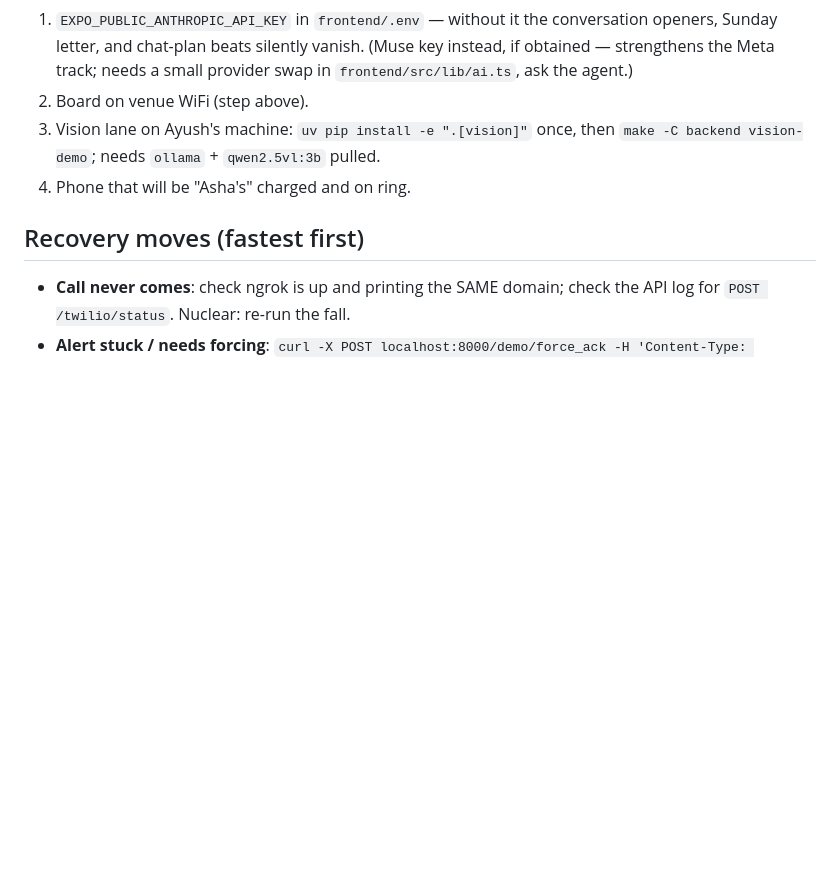
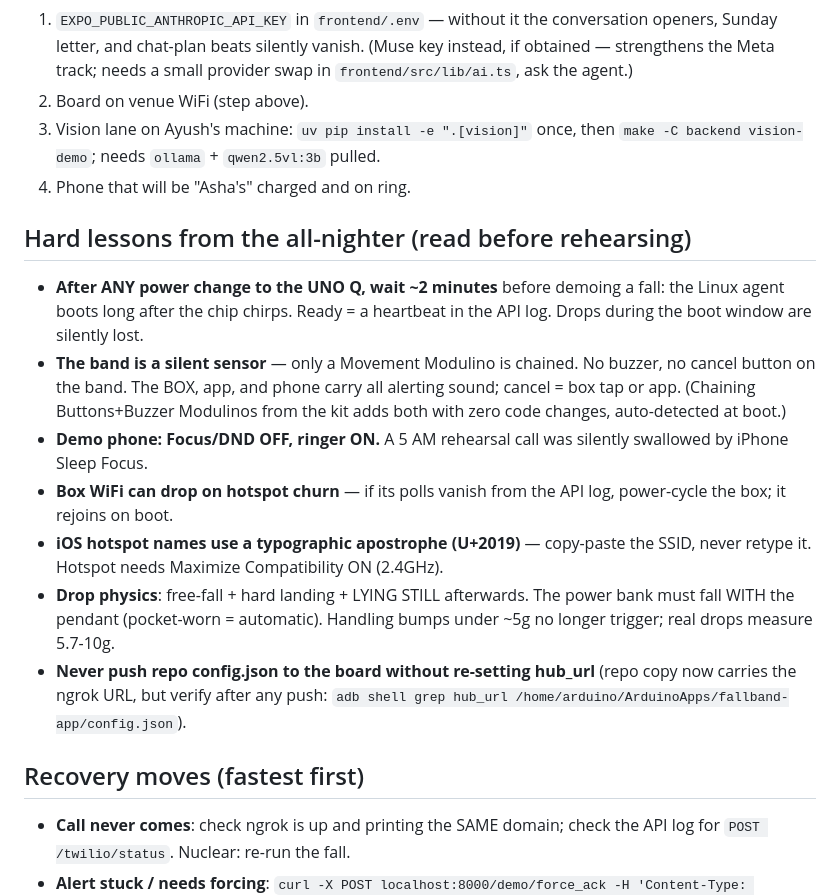
Before and after one commit to ayushmk7/Dhyaan_HackMIT2026, a Markdown page: DEMO_RUNBOOK.md, the part around the change. GitHub-like rendering; blank space fills up the shorter version.

Commit message:
Runbook: the all-nighter's hard lessons (boot race, silent band, Focus mode, hotspot quirks)

```diff
--- a/DEMO_RUNBOOK.md
+++ b/DEMO_RUNBOOK.md
@@ -84,6 +84,28 @@ Set in the environment before `./dev.sh`.
    `make -C backend vision-demo`; needs `ollama` + `qwen2.5vl:3b` pulled.
 4. Phone that will be "Asha's" charged and on ring.
 
+## Hard lessons from the all-nighter (read before rehearsing)
+
+- **After ANY power change to the UNO Q, wait ~2 minutes** before demoing a
+  fall: the Linux agent boots long after the chip chirps. Ready = a heartbeat
+  in the API log. Drops during the boot window are silently lost.
+- **The band is a silent sensor** — only a Movement Modulino is chained. No
+  buzzer, no cancel button on the band. The BOX, app, and phone carry all
+  alerting sound; cancel = box tap or app. (Chaining Buttons+Buzzer Modulinos
+  from the kit adds both with zero code changes, auto-detected at boot.)
+- **Demo phone: Focus/DND OFF, ringer ON.** A 5 AM rehearsal call was
+  silently swallowed by iPhone Sleep Focus.
+- **Box WiFi can drop on hotspot churn** — if its polls vanish from the API
+  log, power-cycle the box; it rejoins on boot.
+- **iOS hotspot names use a typographic apostrophe (U+2019)** — copy-paste
+  the SSID, never retype it. Hotspot needs Maximize Compatibility ON (2.4GHz).
+- **Drop physics**: free-fall + hard landing + LYING STILL afterwards. The
+  power bank must fall WITH the pendant (pocket-worn = automatic). Handling
+  bumps under ~5g no longer trigger; real drops measure 5.7-10g.
+- **Never push repo config.json to the board without re-setting hub_url**
+  (repo copy now carries the ngrok URL, but verify after any push:
+  `adb shell grep hub_url /home/arduino/ArduinoApps/fallband-app/config.json`).
+
 ## Recovery moves (fastest first)
 
 - **Call never comes**: check ngrok is up and printing the SAME domain; check
```
